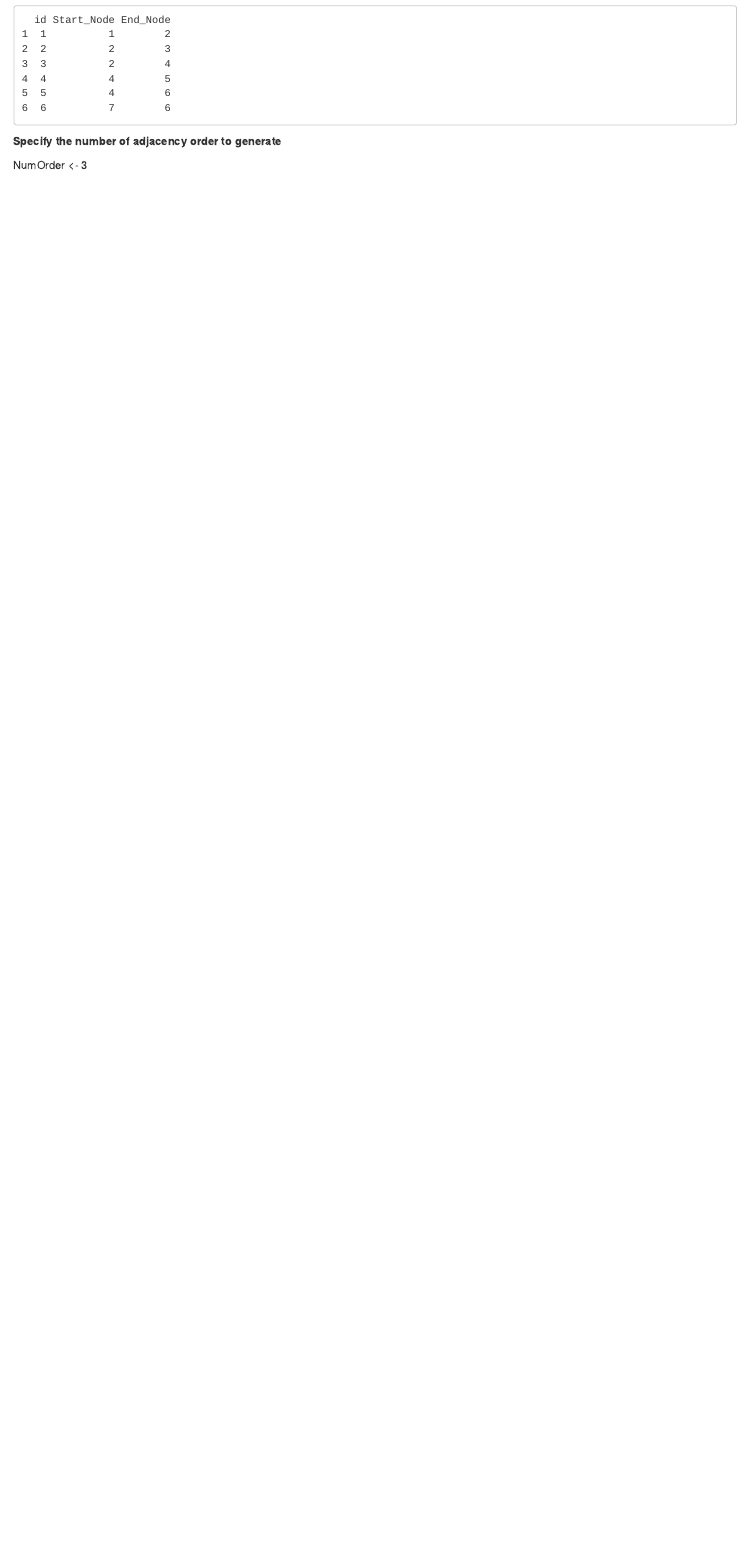
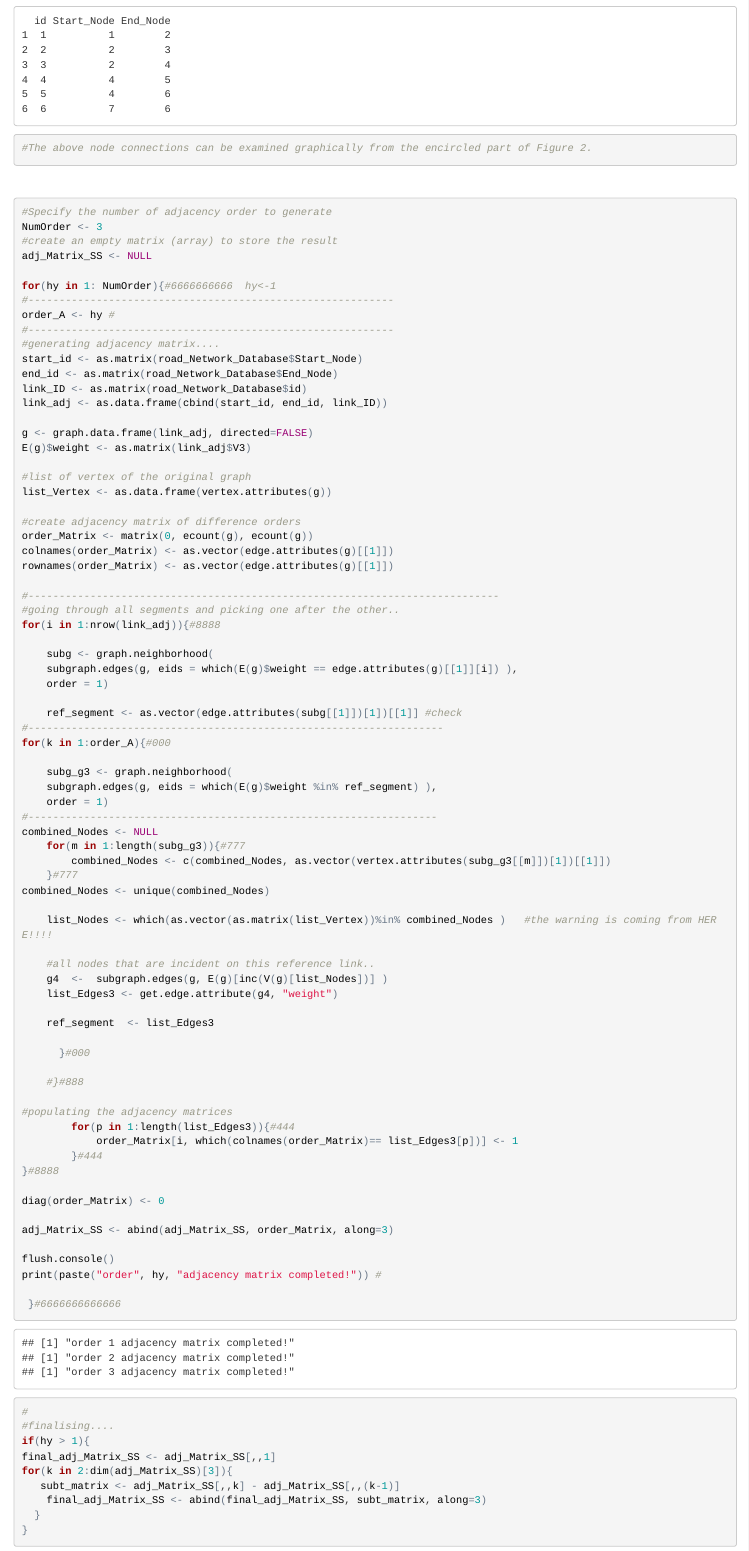
Before and after one commit to QuantCrimAtLeeds/DataSynth, an R Markdown document (DataSynthUsingR/StreetAdjacencyMatrixInR.Rmd): the page in a window 1100 px wide, from 2740 px down before the commit and from 2790 px down after it, so that both start at the same text. The pictures show the output file DataSynthUsingR/StreetAdjacencyMatrixInR.html that the author committed with the source, opened offline.

Commit message:
updating the adjacency matrix

````diff
--- a/DataSynthUsingR/StreetAdjacencyMatrixInR.Rmd
+++ b/DataSynthUsingR/StreetAdjacencyMatrixInR.Rmd
@@ -80,3 +81,89 @@ for(i in 1:length(res)){	#9999
 road_Network_Database <- data.frame(road_Network_Database)
 colnames(road_Network_Database) <- c("id", "Start_Node", "End_Node")
 head(road_Network_Database)
+#The above node connections can be examined graphically from the encircled part of Figure 2.
+```
+<br />
+```{r}
+#Specify the number of adjacency order to generate
+NumOrder <- 3
+#create an empty matrix (array) to store the result
+adj_Matrix_SS <- NULL
+
+for(hy in 1: NumOrder){#6666666666  hy<-1
+#-----------------------------------------------------------
+order_A <- hy #
+#-----------------------------------------------------------
+#generating adjacency matrix....
+start_id <- as.matrix(road_Network_Database$Start_Node)
+end_id <- as.matrix(road_Network_Database$End_Node)
+link_ID <- as.matrix(road_Network_Database$id)
+link_adj <- as.data.frame(cbind(start_id, end_id, link_ID))
+
+g <- graph.data.frame(link_adj, directed=FALSE)
+E(g)$weight <- as.matrix(link_adj$V3)
+
+#list of vertex of the original graph
+list_Vertex <- as.data.frame(vertex.attributes(g))
+
+#create adjacency matrix of difference orders
+order_Matrix <- matrix(0, ecount(g), ecount(g))
+colnames(order_Matrix) <- as.vector(edge.attributes(g)[[1]])
+rownames(order_Matrix) <- as.vector(edge.attributes(g)[[1]])
+
+#----------------------------------------------------------------------------
+#going through all segments and picking one after the other..
+for(i in 1:nrow(link_adj)){#8888
+
+    subg <- graph.neighborhood(
+    subgraph.edges(g, eids = which(E(g)$weight == edge.attributes(g)[[1]][i]) ),
+    order = 1)
+
+    ref_segment <- as.vector(edge.attributes(subg[[1]])[1])[[1]] #check
+#-------------------------------------------------------------------
+for(k in 1:order_A){#000
+
+    subg_g3 <- graph.neighborhood(
+    subgraph.edges(g, eids = which(E(g)$weight %in% ref_segment) ),
+    order = 1)
+#------------------------------------------------------------------
+combined_Nodes <- NULL
+	for(m in 1:length(subg_g3)){#777
+		combined_Nodes <- c(combined_Nodes, as.vector(vertex.attributes(subg_g3[[m]])[1])[[1]])
+	}#777
+combined_Nodes <- unique(combined_Nodes)
+
+	list_Nodes <- which(as.vector(as.matrix(list_Vertex))%in% combined_Nodes )   #the warning is coming from HERE!!!!
+
+	#all nodes that are incident on this reference link..
+	g4  <-  subgraph.edges(g, E(g)[inc(V(g)[list_Nodes])] )
+	list_Edges3 <- get.edge.attribute(g4, "weight")
+
+	ref_segment  <- list_Edges3
+
+	  }#000
+
+	#}#888
+
+#populating the adjacency matrices
+		for(p in 1:length(list_Edges3)){#444
+			order_Matrix[i, which(colnames(order_Matrix)== list_Edges3[p])] <- 1
+		}#444
+}#8888
+
+diag(order_Matrix) <- 0
+
+adj_Matrix_SS <- abind(adj_Matrix_SS, order_Matrix, along=3)
+
+flush.console()
+print(paste("order", hy, "adjacency matrix completed!")) #
+
+ }#6666666666666
+
+#
+#finalising....
+if(hy > 1){
+final_adj_Matrix_SS <- adj_Matrix_SS[,,1]
+for(k in 2:dim(adj_Matrix_SS)[3]){
+   subt_matrix <- adj_Matrix_SS[,,k] - adj_Matrix_SS[,,(k-1)]
+    final_adj_Matrix_SS <- abind(final_adj_Matrix_SS, subt_matrix, along=3)
@@ -85,2 +175 @@ head(road_Network_Database)
 
-**Specify the number of adjacency order to generate**
@@ -87,2 +184 @@ head(road_Network_Database)
 
-NumOrder <- 3
````
Also changed, not shown: DataSynthUsingR/StreetAdjacencyMatrixInR.html, DataSynthUsingR/adj_Matrix_SS.RData (added), DataSynthUsingR/StreetAdjacencyMatrixInR.Rmd (18 more changed lines).
